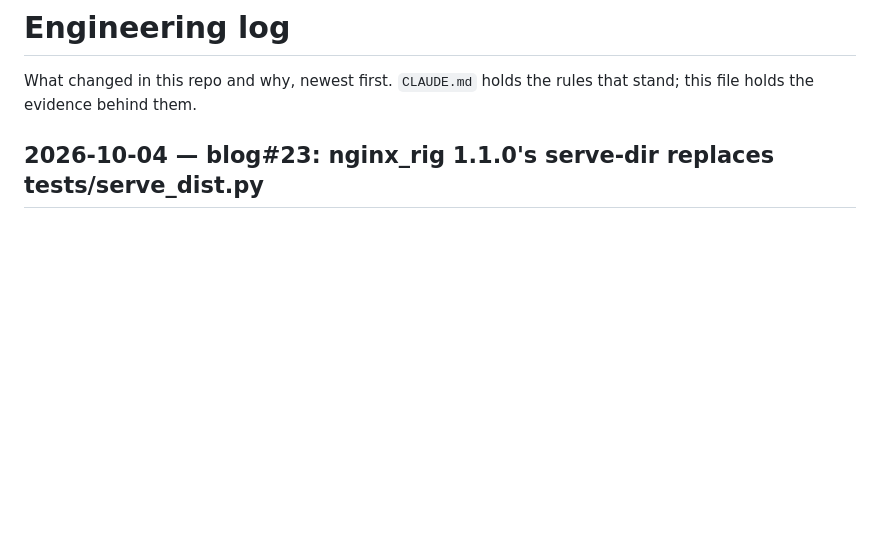
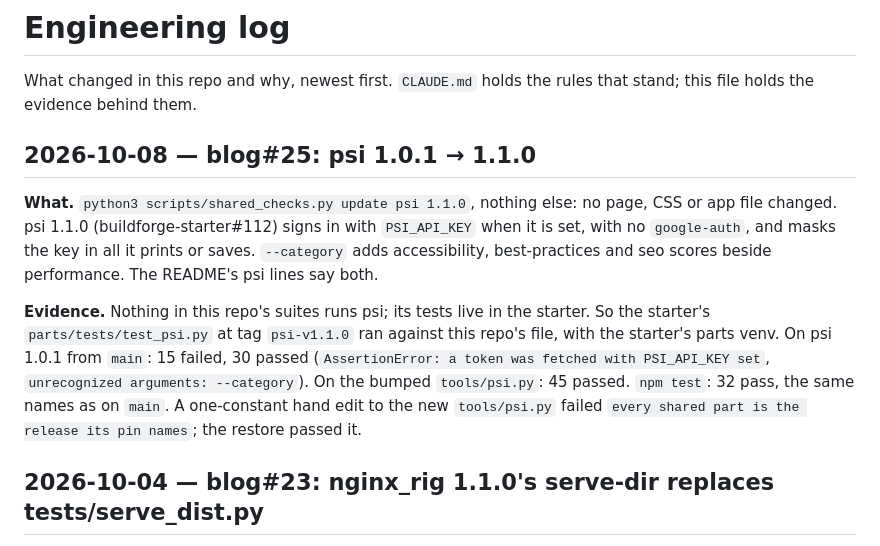
Before and after one commit to buildforge-cloud/blog, a Markdown page: docs/ENGINEERING_LOG.md, the part around the change. Drawn GitHub-style; blank space fills up the shorter version.

Commit message:
Say how psi 1.1.0 signs in and what --category adds
README: PSI_API_KEY or a service account, and the venv google-auth[requests] needs. ENGINEERING_LOG: the red/green evidence for blog#25.

Refs #25

Co-Authored-By: Claude Opus 5.5 <noreply@anthropic.com>

```diff
--- a/docs/ENGINEERING_LOG.md
+++ b/docs/ENGINEERING_LOG.md
@@ -2,6 +2,23 @@
 
 What changed in this repo and why, newest first. `CLAUDE.md` holds the rules
 that stand; this file holds the evidence behind them.
+
+## 2026-10-08 — blog#25: psi 1.0.1 → 1.1.0
+
+**What.** `python3 scripts/shared_checks.py update psi 1.1.0`, nothing else:
+no page, CSS or app file changed. psi 1.1.0 (buildforge-starter#112) signs in
+with `PSI_API_KEY` when it is set, with no `google-auth`, and masks the key in
+all it prints or saves. `--category` adds accessibility, best-practices and
+seo scores beside performance. The README's psi lines say both.
+
+**Evidence.** Nothing in this repo's suites runs psi; its tests live in the
+starter. So the starter's `parts/tests/test_psi.py` at tag `psi-v1.1.0` ran
+against this repo's file, with the starter's parts venv. On psi 1.0.1 from
+`main`: 15 failed, 30 passed (`AssertionError: a token was fetched with
+PSI_API_KEY set`, `unrecognized arguments: --category`). On the bumped
+`tools/psi.py`: 45 passed. `npm test`: 32 pass, the same names as on `main`.
+A one-constant hand edit to the new `tools/psi.py` failed `every shared part
+is the release its pin names`; the restore passed it.
 
 ## 2026-10-04 — blog#23: nginx_rig 1.1.0's serve-dir replaces tests/serve_dist.py
 
```
Also changed, not shown: 1 other file.
